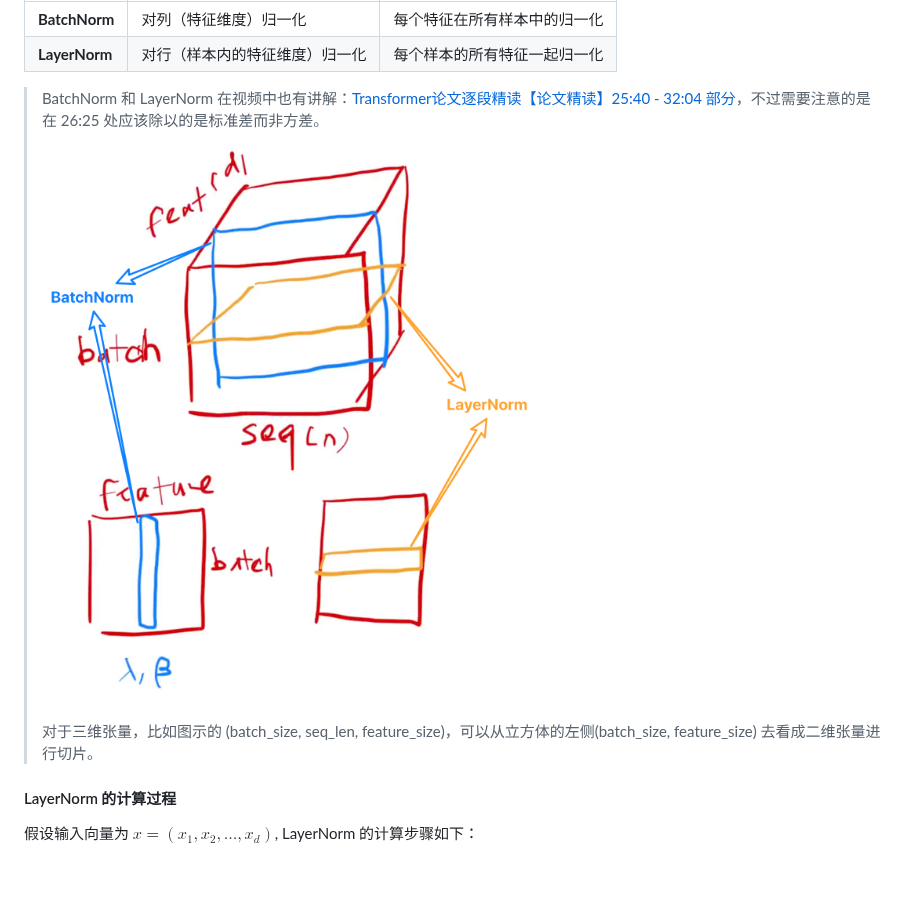
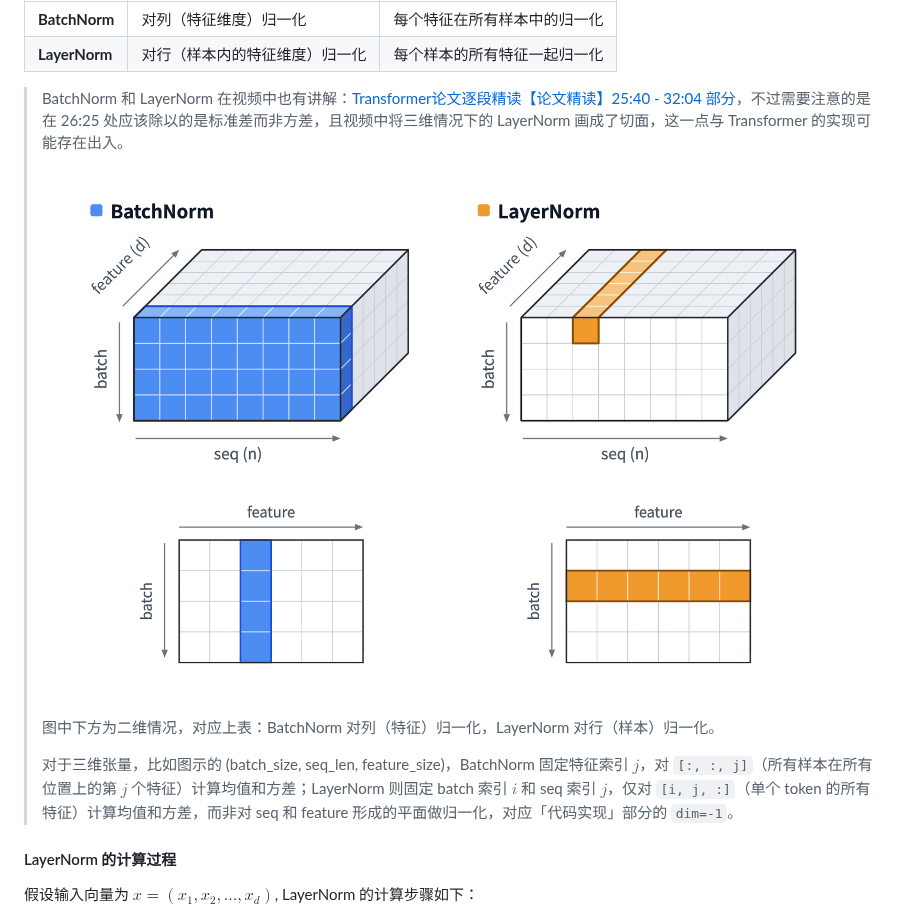
Before and after one commit to Hoper-J/AI-Guide-and-Demos-zh_CN, a Markdown page: PaperNotes/Transformer 论文精读.md, the part around the change. Rendered like a GitHub page; pictures changed too: PaperNotes/assets/image-20241028172742399.png; blank space fills up the shorter version.

Commit message:
🔧 替换《Transformer 论文精读》中的 BatchNorm/LayerNorm 对比图：三维情况下 LayerNorm 仅对单个 token 的特征向量归一化，而非 seq 和 feature 形成的平面（#10, #15），对齐 Demo 与文章的叙述

```diff
--- a/PaperNotes/Transformer 论文精读.md
+++ b/PaperNotes/Transformer 论文精读.md
@@ -1775,11 +1775,13 @@ class ResidualConnection(nn.Module):
 | **BatchNorm** | 对列（特征维度）归一化         | 每个特征在所有样本中的归一化 |
 | **LayerNorm** | 对行（样本内的特征维度）归一化 | 每个样本的所有特征一起归一化 |
 
-> BatchNorm 和 LayerNorm 在视频中也有讲解：[Transformer论文逐段精读【论文精读】25:40 - 32:04 部分](https://www.bilibili.com/video/BV1pu411o7BE/?share_source=copy_web&vd_source=e46571d631061853c8f9eead71bdb390&t=1540)，不过需要注意的是在 26:25 处应该除以的是标准差而非方差。
+> BatchNorm 和 LayerNorm 在视频中也有讲解：[Transformer论文逐段精读【论文精读】25:40 - 32:04 部分](https://www.bilibili.com/video/BV1pu411o7BE/?share_source=copy_web&vd_source=e46571d631061853c8f9eead71bdb390&t=1540)，不过需要注意的是在 26:25 处应该除以的是标准差而非方差，且视频中将三维情况下的 LayerNorm 画成了切面，这一点与 Transformer 的实现可能存在出入。
 >
 > ![BN vs LN](./assets/image-20241028172742399.png)
 >
-> 对于三维张量，比如图示的 (batch_size, seq_len, feature_size)，可以从立方体的左侧(batch_size, feature_size) 去看成二维张量进行切片。
+> 图中下方为二维情况，对应上表：BatchNorm 对列（特征）归一化，LayerNorm 对行（样本）归一化。
+>
+> 对于三维张量，比如图示的 (batch_size, seq_len, feature_size)，BatchNorm 固定特征索引 $j$，对 `[:, :, j]`（所有样本在所有位置上的第 $j$ 个特征）计算均值和方差；LayerNorm 则固定 batch 索引 $i$ 和 seq 索引 $j$，仅对 `[i, j, :]`（单个 token 的所有特征）计算均值和方差，而非对 seq 和 feature 形成的平面做归一化，对应「代码实现」部分的 `dim=-1`。
 
 #### LayerNorm 的计算过程
 
```
Also changed, not shown: 1 other file.
